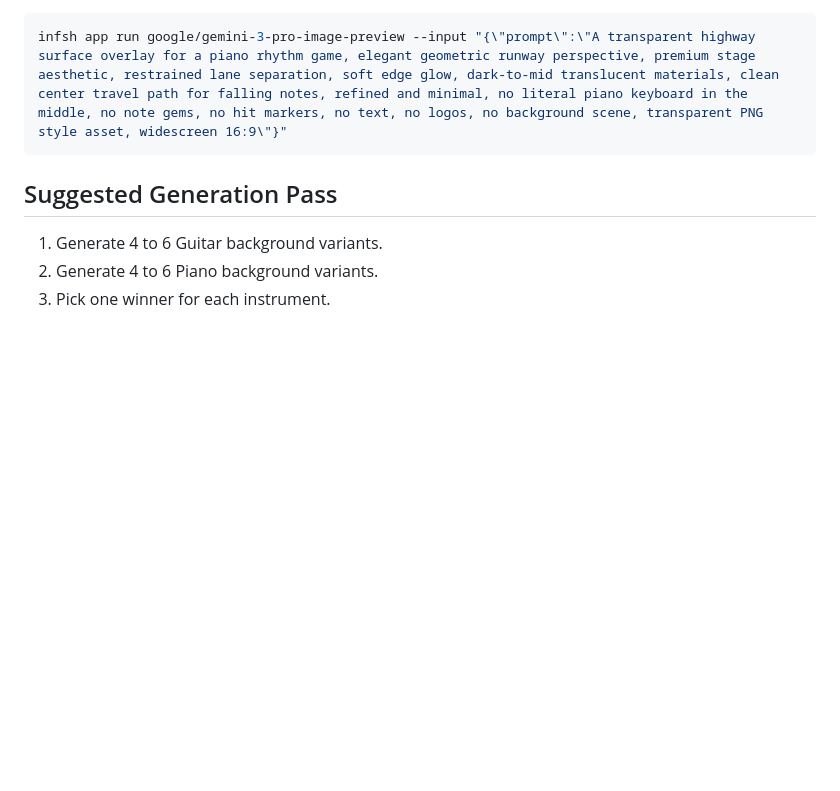
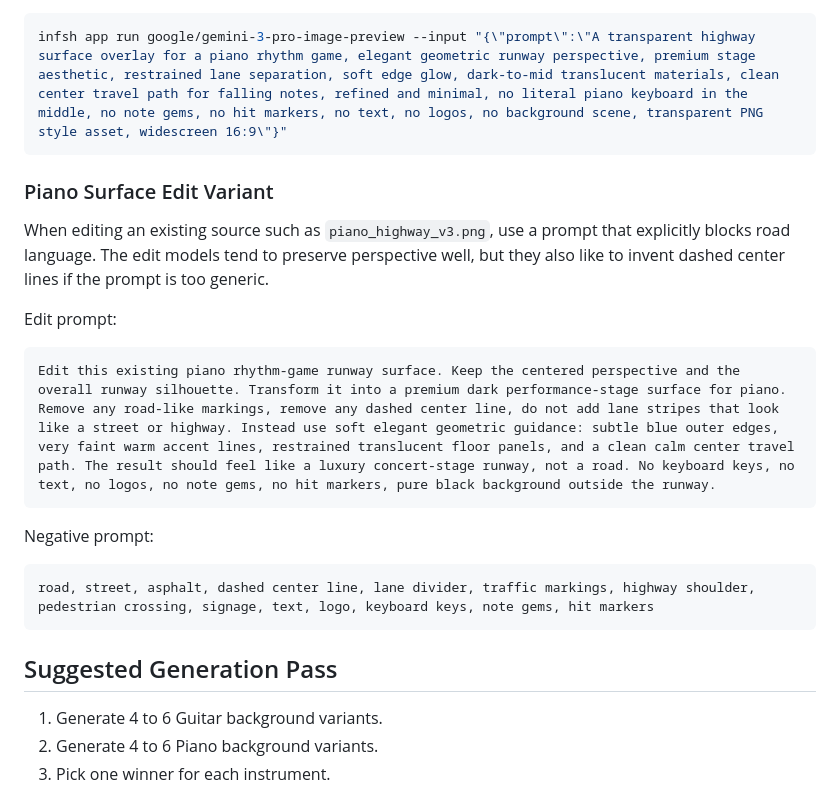
Before and after one commit to scomofo/sparksuite, a Markdown page: sparkgame/IMAGE_PROMPTS.md, the part around the change. Drawn GitHub-style; blank space fills up the shorter version.

Commit message:
Refine piano highway art handoff prompts

````diff
--- a/sparkgame/IMAGE_PROMPTS.md
+++ b/sparkgame/IMAGE_PROMPTS.md
@@ -113,6 +113,22 @@ CLI example:
 infsh app run google/gemini-3-pro-image-preview --input "{\"prompt\":\"A transparent highway surface overlay for a piano rhythm game, elegant geometric runway perspective, premium stage aesthetic, restrained lane separation, soft edge glow, dark-to-mid translucent materials, clean center travel path for falling notes, refined and minimal, no literal piano keyboard in the middle, no note gems, no hit markers, no text, no logos, no background scene, transparent PNG style asset, widescreen 16:9\"}"
 ```
 
+### Piano Surface Edit Variant
+
+When editing an existing source such as `piano_highway_v3.png`, use a prompt that explicitly blocks road language. The edit models tend to preserve perspective well, but they also like to invent dashed center lines if the prompt is too generic.
+
+Edit prompt:
+
+```text
+Edit this existing piano rhythm-game runway surface. Keep the centered perspective and the overall runway silhouette. Transform it into a premium dark performance-stage surface for piano. Remove any road-like markings, remove any dashed center line, do not add lane stripes that look like a street or highway. Instead use soft elegant geometric guidance: subtle blue outer edges, very faint warm accent lines, restrained translucent floor panels, and a clean calm center travel path. The result should feel like a luxury concert-stage runway, not a road. No keyboard keys, no text, no logos, no note gems, no hit markers, pure black background outside the runway.
+```
+
+Negative prompt:
+
+```text
+road, street, asphalt, dashed center line, lane divider, traffic markings, highway shoulder, pedestrian crossing, signage, text, logo, keyboard keys, note gems, hit markers
+```
+
 ## Suggested Generation Pass
 
 1. Generate 4 to 6 Guitar background variants.
````
Also changed, not shown: sparkgame/INFSH_REFINEMENT_NOTES.md (+22 -0 lines).
